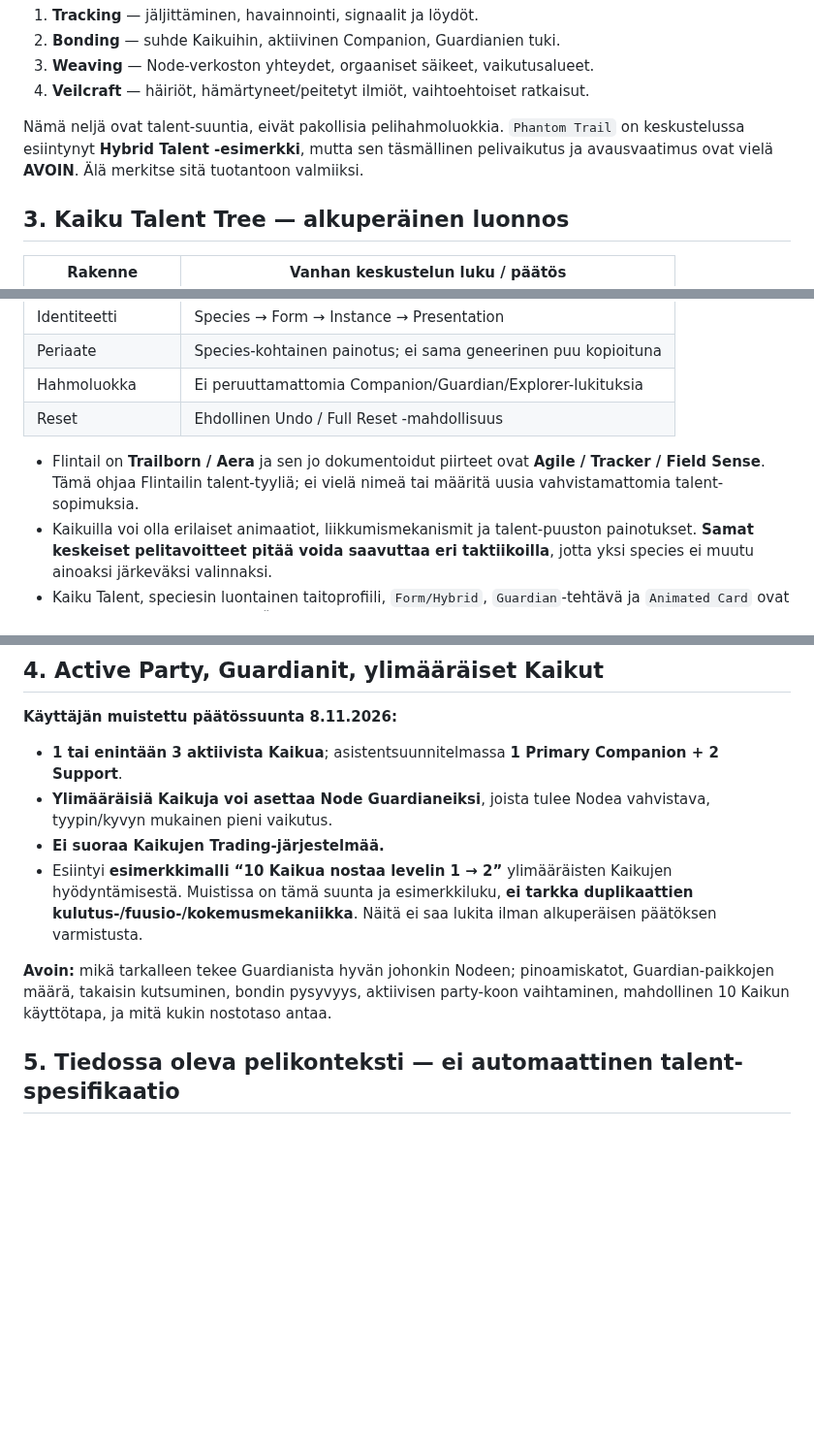
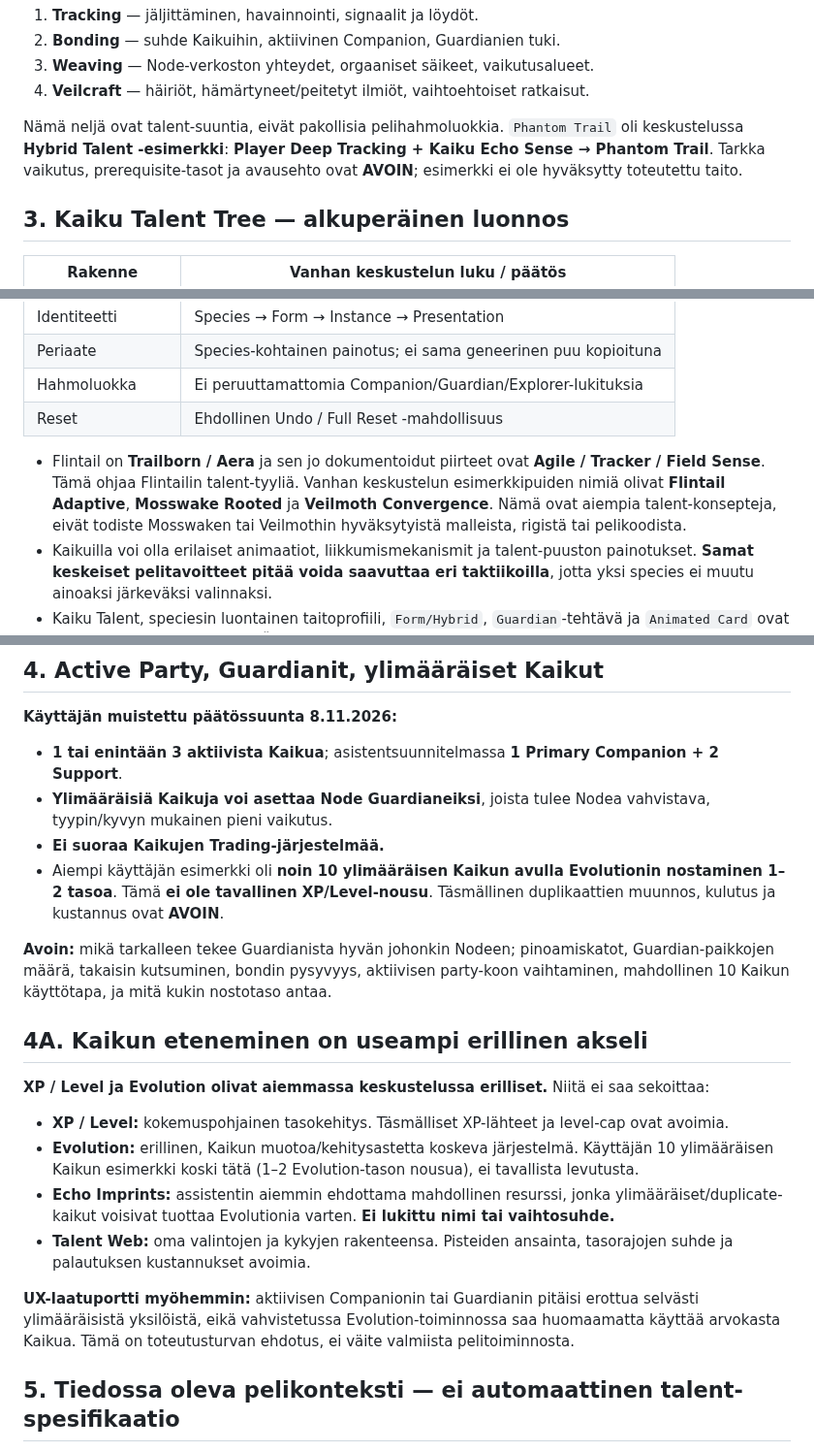
Before and after one commit to naatti21/Majakka, a Markdown page: docs/MAJAKKA_TALENT_ARCHITECTURE_RECOVERY_v0.1.md, 3 parts joined by grey strips. Shown at 97% size. Rendered like a GitHub page; blank space fills up the shorter version.

Commit message:
docs(talents): restore evolution-vs-level distinction, Kaiku trees and hybrid combo

```diff
--- a/docs/MAJAKKA_TALENT_ARCHITECTURE_RECOVERY_v0.1.md
+++ b/docs/MAJAKKA_TALENT_ARCHITECTURE_RECOVERY_v0.1.md
@@ -30,7 +30,7 @@ Pääsuunnat ja merkitys (merkitykset tulkitaan nimien sekä aiemman pelirakente
 3. **Weaving** — Node-verkoston yhteydet, orgaaniset säikeet, vaikutusalueet.
 4. **Veilcraft** — häiriöt, hämärtyneet/peitetyt ilmiöt, vaihtoehtoiset ratkaisut.
 
-Nämä neljä ovat talent-suuntia, eivät pakollisia pelihahmoluokkia. `Phantom Trail` on keskustelussa esiintynyt **Hybrid Talent -esimerkki**, mutta sen täsmällinen pelivaikutus ja avausvaatimus ovat vielä **AVOIN**. Älä merkitse sitä tuotantoon valmiiksi.
+Nämä neljä ovat talent-suuntia, eivät pakollisia pelihahmoluokkia. `Phantom Trail` oli keskustelussa **Hybrid Talent -esimerkki**: **Player Deep Tracking + Kaiku Echo Sense → Phantom Trail**. Tarkka vaikutus, prerequisite-tasot ja avausehto ovat **AVOIN**; esimerkki ei ole hyväksytty toteutettu taito.
 
 ## 3. Kaiku Talent Tree — alkuperäinen luonnos
 
@@ -43,7 +43,7 @@ Nämä neljä ovat talent-suuntia, eivät pakollisia pelihahmoluokkia. `Phantom
 | Hahmoluokka | Ei peruuttamattomia Companion/Guardian/Explorer-lukituksia |
 | Reset | Ehdollinen Undo / Full Reset -mahdollisuus |
 
-- Flintail on **Trailborn / Aera** ja sen jo dokumentoidut piirteet ovat **Agile / Tracker / Field Sense**. Tämä ohjaa Flintailin talent-tyyliä; ei vielä nimeä tai määritä uusia vahvistamattomia talent-sopimuksia.
+- Flintail on **Trailborn / Aera** ja sen jo dokumentoidut piirteet ovat **Agile / Tracker / Field Sense**. Tämä ohjaa Flintailin talent-tyyliä. Vanhan keskustelun esimerkkipuiden nimiä olivat **Flintail Adaptive**, **Mosswake Rooted** ja **Veilmoth Convergence**. Nämä ovat aiempia talent-konsepteja, eivät todiste Mosswaken tai Veilmothin hyväksytyistä malleista, rigistä tai pelikoodista.
 - Kaikuilla voi olla erilaiset animaatiot, liikkumismekanismit ja talent-puuston painotukset. **Samat keskeiset pelitavoitteet pitää voida saavuttaa eri taktiikoilla**, jotta yksi species ei muutu ainoaksi järkeväksi valinnaksi.
 - Kaiku Talent, speciesin luontainen taitoprofiili, `Form/Hybrid`, `Guardian`-tehtävä ja `Animated Card` ovat **eri tietomallin käsitteitä**. Älä yhdistä niitä yhdeksi muodonmuutos-valikoksi.
 
@@ -53,9 +53,20 @@ Nämä neljä ovat talent-suuntia, eivät pakollisia pelihahmoluokkia. `Phantom
 - **1 tai enintään 3 aktiivista Kaikua**; asistentsuunnitelmassa **1 Primary Companion + 2 Support**.
 - **Ylimääräisiä Kaikuja voi asettaa Node Guardianeiksi**, joista tulee Nodea vahvistava, tyypin/kyvyn mukainen pieni vaikutus.
 - **Ei suoraa Kaikujen Trading-järjestelmää.**
-- Esiintyi **esimerkkimalli “10 Kaikua nostaa levelin 1 → 2”** ylimääräisten Kaikujen hyödyntämisestä. Muistissa on tämä suunta ja esimerkkiluku, **ei tarkka duplikaattien kulutus-/fuusio-/kokemusmekaniikka**. Näitä ei saa lukita ilman alkuperäisen päätöksen varmistusta.
+- Aiempi käyttäjän esimerkki oli **noin 10 ylimääräisen Kaikun avulla Evolutionin nostaminen 1–2 tasoa**. Tämä **ei ole tavallinen XP/Level-nousu**. Täsmällinen duplikaattien muunnos, kulutus ja kustannus ovat **AVOIN**.
 
 **Avoin:** mikä tarkalleen tekee Guardianista hyvän johonkin Nodeen; pinoamiskatot, Guardian-paikkojen määrä, takaisin kutsuminen, bondin pysyvyys, aktiivisen party-koon vaihtaminen, mahdollinen 10 Kaikun käyttötapa, ja mitä kukin nostotaso antaa.
+
+## 4A. Kaikun eteneminen on useampi erillinen akseli
+
+**XP / Level ja Evolution olivat aiemmassa keskustelussa erilliset.** Niitä ei saa sekoittaa:
+
+- **XP / Level:** kokemuspohjainen tasokehitys. Täsmälliset XP-lähteet ja level-cap ovat avoimia.
+- **Evolution:** erillinen, Kaikun muotoa/kehitysastetta koskeva järjestelmä. Käyttäjän 10 ylimääräisen Kaikun esimerkki koski tätä (1–2 Evolution-tason nousua), ei tavallista levutusta.
+- **Echo Imprints:** assistentin aiemmin ehdottama mahdollinen resurssi, jonka ylimääräiset/duplicate-kaikut voisivat tuottaa Evolutionia varten. **Ei lukittu nimi tai vaihtosuhde.**
+- **Talent Web:** oma valintojen ja kykyjen rakenteensa. Pisteiden ansainta, tasorajojen suhde ja palautuksen kustannukset avoimia.
+
+**UX-laatuportti myöhemmin:** aktiivisen Companionin tai Guardianin pitäisi erottua selvästi ylimääräisistä yksilöistä, eikä vahvistetussa Evolution-toiminnossa saa huomaamatta käyttää arvokasta Kaikua. Tämä on toteutusturvan ehdotus, ei väite valmiista pelitoiminnosta.
 
 ## 5. Tiedossa oleva pelikonteksti — ei automaattinen talent-spesifikaatio
 
```
Also changed, not shown: other parts of docs/MAJAKKA_TALENT_ARCHITECTURE_RECOVERY_v0.1.md (+1 -1 lines).
